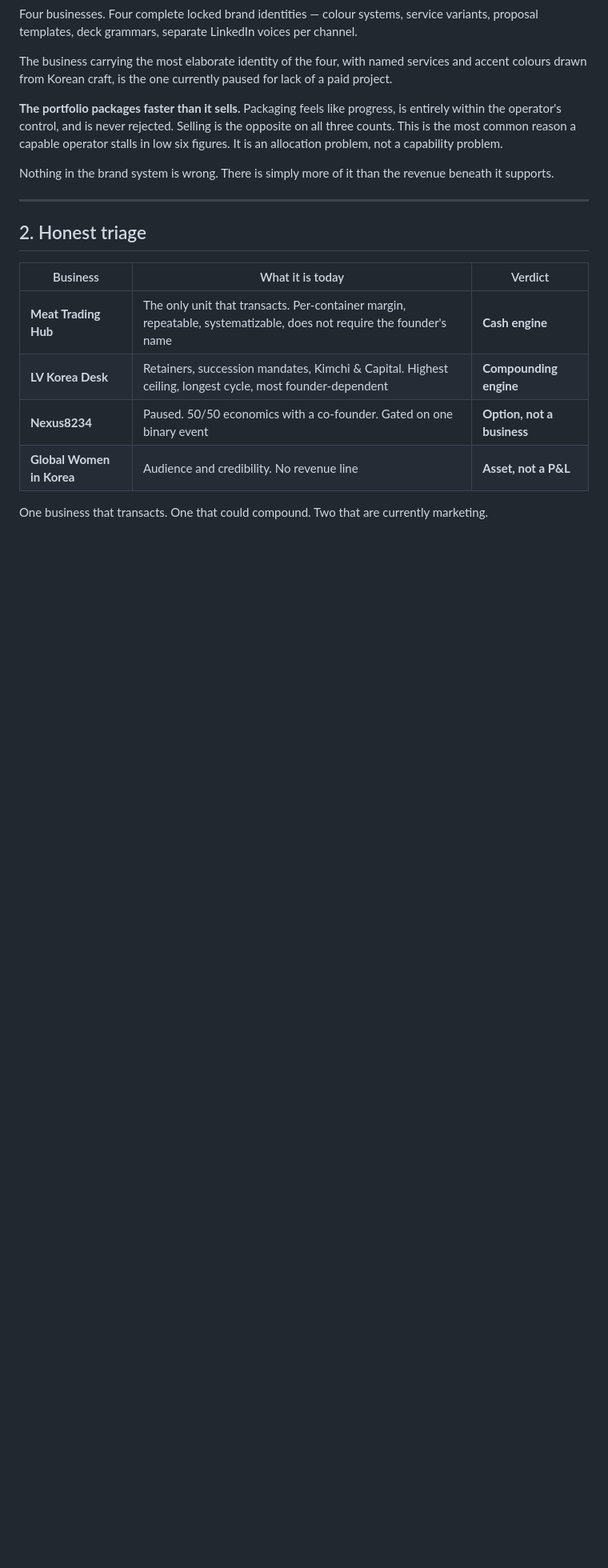
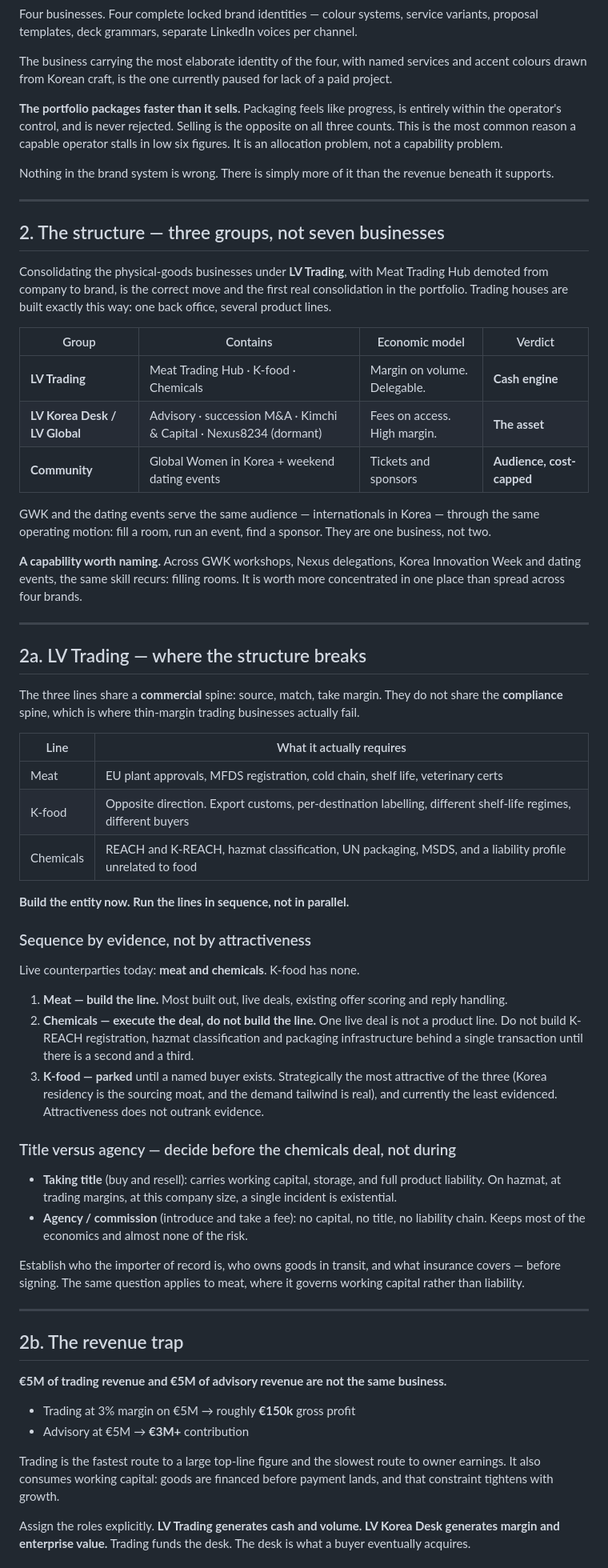
Before and after one commit to LVKIM/mediakit-website, a Markdown page: SCALING-PLAN.md, the part around one of its changes. Shown at 80% size. Drawn GitHub-style; blank space fills up the shorter version.

```diff
--- a/SCALING-PLAN.md
+++ b/SCALING-PLAN.md
@@ -34,13 +35,82 @@ beneath it supports.
 
 ---
 
-## 2. Honest triage
+## 2. The structure — three groups, not seven businesses
 
-| Business | What it is today | Verdict |
-| --- | --- | --- |
-| **Meat Trading Hub** | The only unit that transacts. Per-container margin, repeatable, systematizable, does not require the founder's name | **Cash engine** |
-| **LV Korea Desk** | Retainers, succession mandates, Kimchi & Capital. Highest ceiling, longest cycle, most founder-dependent | **Compounding engine** |
-| **Nexus8234** | Paused. 50/50 economics with a co-founder. Gated on one binary event | **Option, not a business** |
-| **Global Women in Korea** | Audience and credibility. No revenue line | **Asset, not a P&L** |
+Consolidating the physical-goods businesses under **LV Trading**, with Meat Trading Hub
+demoted from company to brand, is the correct move and the first real consolidation in
+the portfolio. Trading houses are built exactly this way: one back office, several
+product lines.
 
-One business that transacts. One that could compound. Two that are currently marketing.
+| Group | Contains | Economic model | Verdict |
+| --- | --- | --- | --- |
+| **LV Trading** | Meat Trading Hub · K-food · Chemicals | Margin on volume. Delegable. | **Cash engine** |
+| **LV Korea Desk / LV Global** | Advisory · succession M&A · Kimchi & Capital · Nexus8234 (dormant) | Fees on access. High margin. | **The asset** |
+| **Community** | Global Women in Korea + weekend dating events | Tickets and sponsors | **Audience, cost-capped** |
+
+GWK and the dating events serve the same audience — internationals in Korea — through
+the same operating motion: fill a room, run an event, find a sponsor. They are one
+business, not two.
+
+**A capability worth naming.** Across GWK workshops, Nexus delegations, Korea Innovation
+Week and dating events, the same skill recurs: filling rooms. It is worth more
+concentrated in one place than spread across four brands.
+
+---
+
+## 2a. LV Trading — where the structure breaks
+
+The three lines share a **commercial** spine: source, match, take margin. They do not
+share the **compliance** spine, which is where thin-margin trading businesses actually
+fail.
+
+| Line | What it actually requires |
+| --- | --- |
+| Meat | EU plant approvals, MFDS registration, cold chain, shelf life, veterinary certs |
+| K-food | Opposite direction. Export customs, per-destination labelling, different shelf-life regimes, different buyers |
+| Chemicals | REACH and K-REACH, hazmat classification, UN packaging, MSDS, and a liability profile unrelated to food |
+
+**Build the entity now. Run the lines in sequence, not in parallel.**
+
+### Sequence by evidence, not by attractiveness
+
+Live counterparties today: **meat and chemicals**. K-food has none.
+
+1. **Meat — build the line.** Most built out, live deals, existing offer scoring and
+   reply handling.
+2. **Chemicals — execute the deal, do not build the line.** One live deal is not a
+   product line. Do not build K-REACH registration, hazmat classification and packaging
+   infrastructure behind a single transaction until there is a second and a third.
+3. **K-food — parked** until a named buyer exists. Strategically the most attractive of
+   the three (Korea residency is the sourcing moat, and the demand tailwind is real),
+   and currently the least evidenced. Attractiveness does not outrank evidence.
+
+### Title versus agency — decide before the chemicals deal, not during
+
+- **Taking title** (buy and resell): carries working capital, storage, and full product
+  liability. On hazmat, at trading margins, at this company size, a single incident is
+  existential.
+- **Agency / commission** (introduce and take a fee): no capital, no title, no liability
+  chain. Keeps most of the economics and almost none of the risk.
+
+Establish who the importer of record is, who owns goods in transit, and what insurance
+covers — before signing. The same question applies to meat, where it governs working
+capital rather than liability.
+
+---
+
+## 2b. The revenue trap
+
+**€5M of trading revenue and €5M of advisory revenue are not the same business.**
+
+- Trading at 3% margin on €5M → roughly **€150k** gross profit
+- Advisory at €5M → **€3M+** contribution
+
+Trading is the fastest route to a large top-line figure and the slowest route to owner
+earnings. It also consumes working capital: goods are financed before payment lands, and
+that constraint tightens with growth.
+
+Assign the roles explicitly. **LV Trading generates cash and volume. LV Korea Desk
+generates margin and enterprise value.** Trading funds the desk. The desk is what a
+buyer eventually acquires.
+
```
Also changed, not shown: other parts of SCALING-PLAN.md (+47 -10 lines).
